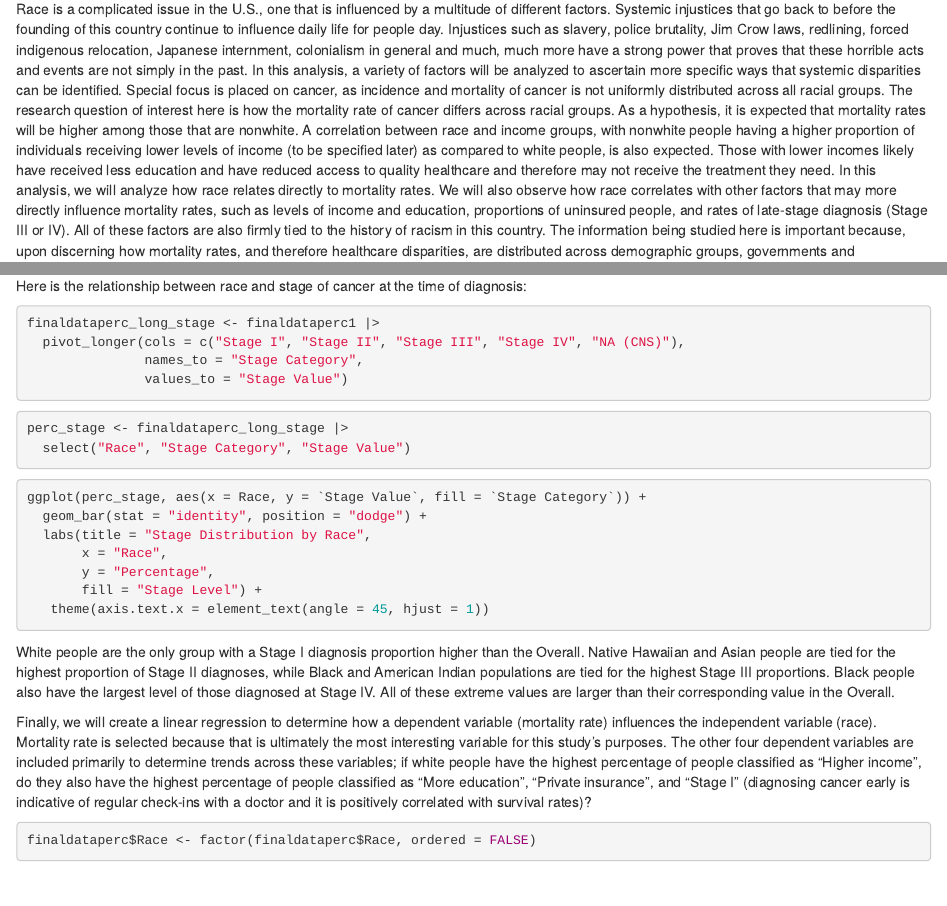
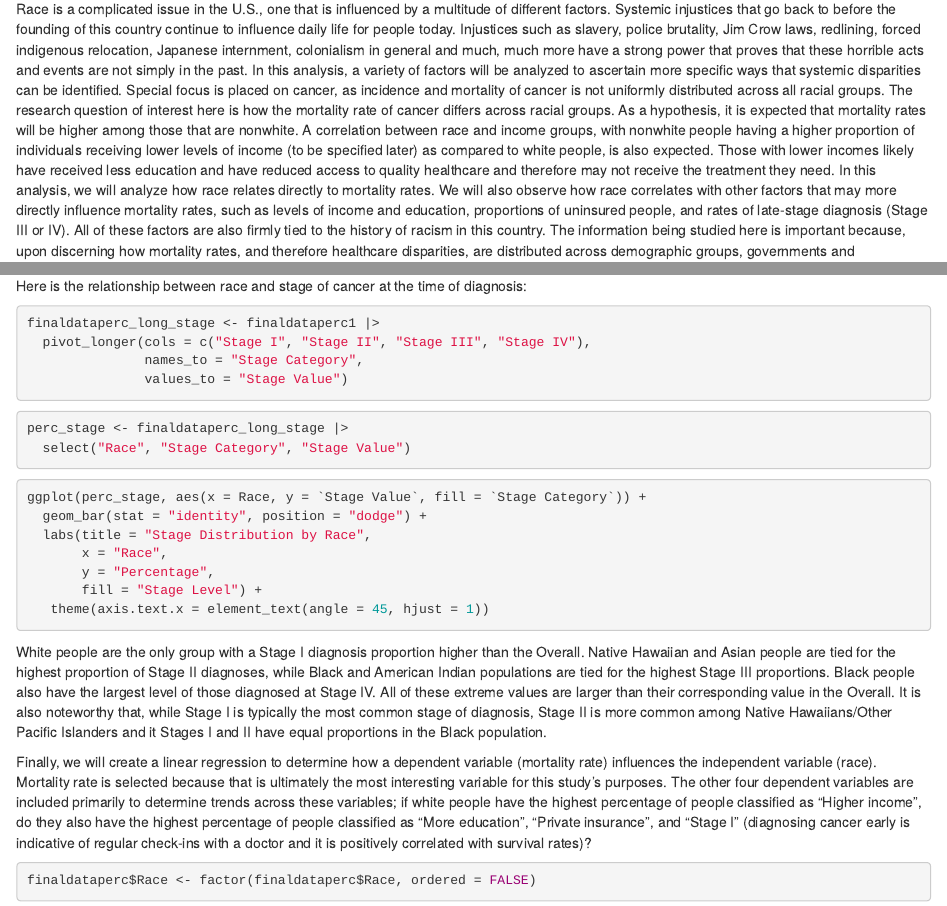
Before and after one commit to hccrawford/crawford-ps270-final-project, an R Markdown document (index.Rmd): the page in a window 1100 px wide, from 160 px down, and a second part further down, joined at a grey line. Rendered offline with R 4.5, knitr and Pandoc, with nearby package versions; the code chunks are not run, so their results and figures are left out; drawn as R Markdown's standard HTML page in place of the format the file asks for.

Commit message:
12/6 12:36pm

````diff
--- a/index.Rmd
+++ b/index.Rmd
@@ -10,7 +10,7 @@ output:
 
 ## Introduction
 
-Race is a complicated issue in the U.S., one that is influenced by a multitude of different factors. Systemic injustices that go back to before the founding of this country continue to influence daily life for people day. Injustices such as slavery, police brutality, Jim Crow laws, redlining, forced indigenous relocation, Japanese internment, colonialism in general and much, much more have a strong power that proves that these horrible acts and events are not simply in the past. In this analysis, a variety of factors will be analyzed to ascertain more specific ways that systemic disparities can be identified. Special focus is placed on cancer, as incidence and mortality of cancer is not uniformly distributed across all racial groups. The research question of interest here is how the mortality rate of cancer differs across racial groups. As a hypothesis, it is expected that mortality rates will be higher among those that are nonwhite. A correlation between race and income groups, with nonwhite people having a higher proportion of individuals receiving lower levels of income (to be specified later) as compared to white people, is also expected. Those with lower incomes likely have received less education and have reduced access to quality healthcare and therefore may not receive the treatment they need. In this analysis, we will analyze how race relates directly to mortality rates. We will also observe how race correlates with other factors that may more directly influence mortality rates, such as levels of income and education, proportions of uninsured people, and rates of late-stage diagnosis (Stage III or IV). All of these factors are also firmly tied to the history of racism in this country. The information being studied here is important because, upon discerning how mortality rates, and therefore healthcare disparities, are distributed across demographic groups, governments and organizations can more effectively create initiatives to correct these disparities by providing essential healthcare services to those who need it.
+Race is a complicated issue in the U.S., one that is influenced by a multitude of different factors. Systemic injustices that go back to before the founding of this country continue to influence daily life for people today. Injustices such as slavery, police brutality, Jim Crow laws, redlining, forced indigenous relocation, Japanese internment, colonialism in general and much, much more have a strong power that proves that these horrible acts and events are not simply in the past. In this analysis, a variety of factors will be analyzed to ascertain more specific ways that systemic disparities can be identified. Special focus is placed on cancer, as incidence and mortality of cancer is not uniformly distributed across all racial groups. The research question of interest here is how the mortality rate of cancer differs across racial groups. As a hypothesis, it is expected that mortality rates will be higher among those that are nonwhite. A correlation between race and income groups, with nonwhite people having a higher proportion of individuals receiving lower levels of income (to be specified later) as compared to white people, is also expected. Those with lower incomes likely have received less education and have reduced access to quality healthcare and therefore may not receive the treatment they need. In this analysis, we will analyze how race relates directly to mortality rates. We will also observe how race correlates with other factors that may more directly influence mortality rates, such as levels of income and education, proportions of uninsured people, and rates of late-stage diagnosis (Stage III or IV). All of these factors are also firmly tied to the history of racism in this country. The information being studied here is important because, upon discerning how mortality rates, and therefore healthcare disparities, are distributed across demographic groups, governments and organizations can more effectively create initiatives to correct these disparities by providing essential healthcare services to those who need it.
 
 
 ## Data
@@ -200,7 +200,7 @@ Here is the relationship between race and stage of cancer at the time of diagnos
 
 ```{r}
 finaldataperc_long_stage <- finaldataperc1 |>
-  pivot_longer(cols = c("Stage I", "Stage II", "Stage III", "Stage IV", "NA (CNS)"),
+  pivot_longer(cols = c("Stage I", "Stage II", "Stage III", "Stage IV"),
                names_to = "Stage Category",
                values_to = "Stage Value")
 ```
@@ -219,7 +219,8 @@ ggplot(perc_stage, aes(x = Race, y = `Stage Value`, fill = `Stage Category`)) +
        fill = "Stage Level") +
    theme(axis.text.x = element_text(angle = 45, hjust = 1))
 ```
-White people are the only group with a Stage I diagnosis proportion higher than the Overall. Native Hawaiian and Asian people are tied for the highest proportion of Stage II diagnoses, while Black and American Indian populations are tied for the highest Stage III proportions. Black people also have the largest level of those diagnosed at Stage IV. All of these extreme values are larger than their corresponding value in the Overall.
+White people are the only group with a Stage I diagnosis proportion higher than the Overall. Native Hawaiian and Asian people are tied for the highest proportion of Stage II diagnoses, while Black and American Indian populations are tied for the highest Stage III proportions. Black people also have the largest level of those diagnosed at Stage IV. All of these extreme values are larger than their corresponding value in the Overall. It is also noteworthy that, while Stage I is typically the most common stage of diagnosis, Stage II is more common among Native Hawaiians/Other Pacific Islanders and it Stages I and II have equal proportions in the Black population.
+
 
 
 Finally, we will create a linear regression to determine how a dependent variable (mortality rate) influences the independent variable (race). Mortality rate is selected because that is ultimately the most interesting variable for this study's purposes. The other four dependent variables are included primarily to determine trends across these variables; if white people have the highest percentage of people classified as "Higher income", do they also have the highest percentage of people classified as "More education", "Private insurance", and "Stage I" (diagnosing cancer early is indicative of regular check-ins with a doctor and it is positively correlated with survival rates)?
````
Also changed, not shown: index.html, 1 other file.
